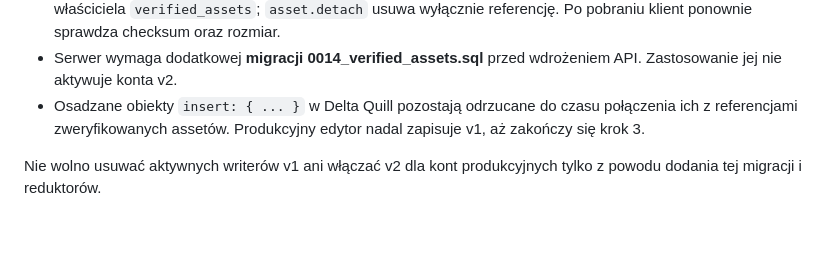
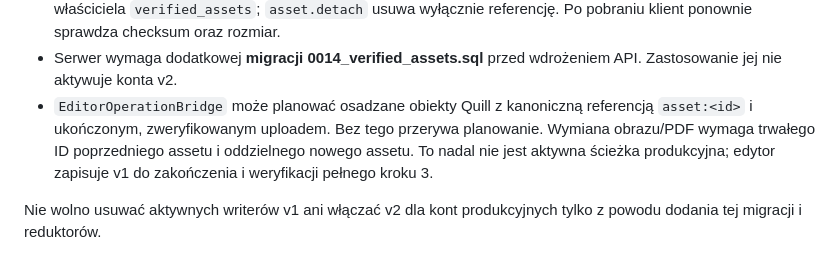
Before and after one commit to ZuzannaBran/NaNotateczki, a Markdown page: data.md, the part around the change. GitHub-like rendering; blank space fills up the shorter version.

Commit message:
chat: document v2 editor asset contract and remaining stage 3 gates

```diff
--- a/data.md
+++ b/data.md
@@ -807,9 +807,12 @@ Nowe reduktory protokołu, ale **nie produkcyjny cutover**:
   Po pobraniu klient ponownie sprawdza checksum oraz rozmiar.
 - Serwer wymaga dodatkowej **migracji 0014_verified_assets.sql** przed
   wdrożeniem API. Zastosowanie jej nie aktywuje konta v2.
-- Osadzane obiekty `insert: { ... }` w Delta Quill pozostają odrzucane
-  do czasu połączenia ich z referencjami zweryfikowanych assetów.
-  Produkcyjny edytor nadal zapisuje v1, aż zakończy się krok 3.
+- `EditorOperationBridge` może planować osadzane obiekty Quill z
+  kanoniczną referencją `asset:<id>` i ukończonym, zweryfikowanym
+  uploadem. Bez tego przerywa planowanie. Wymiana obrazu/PDF wymaga
+  trwałego ID poprzedniego assetu i oddzielnego nowego assetu.
+  To nadal nie jest aktywna ścieżka produkcyjna; edytor zapisuje v1
+  do zakończenia i weryfikacji pełnego kroku 3.
 
 Nie wolno usuwać aktywnych writerów v1 ani włączać v2 dla kont produkcyjnych
 tylko z powodu dodania tej migracji i reduktorów.
```
